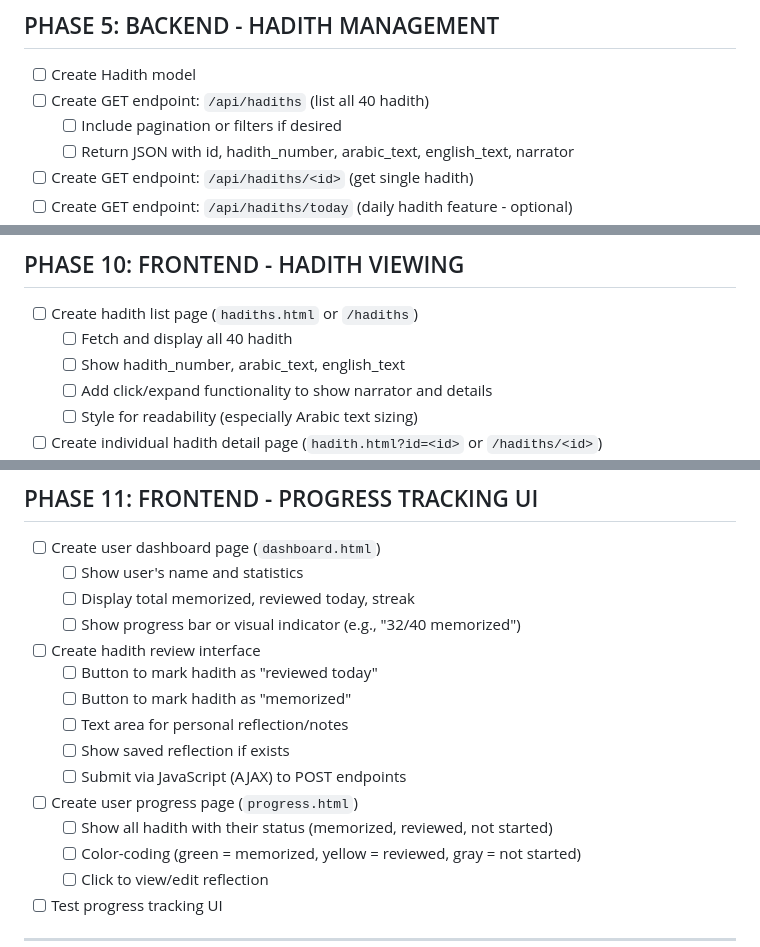
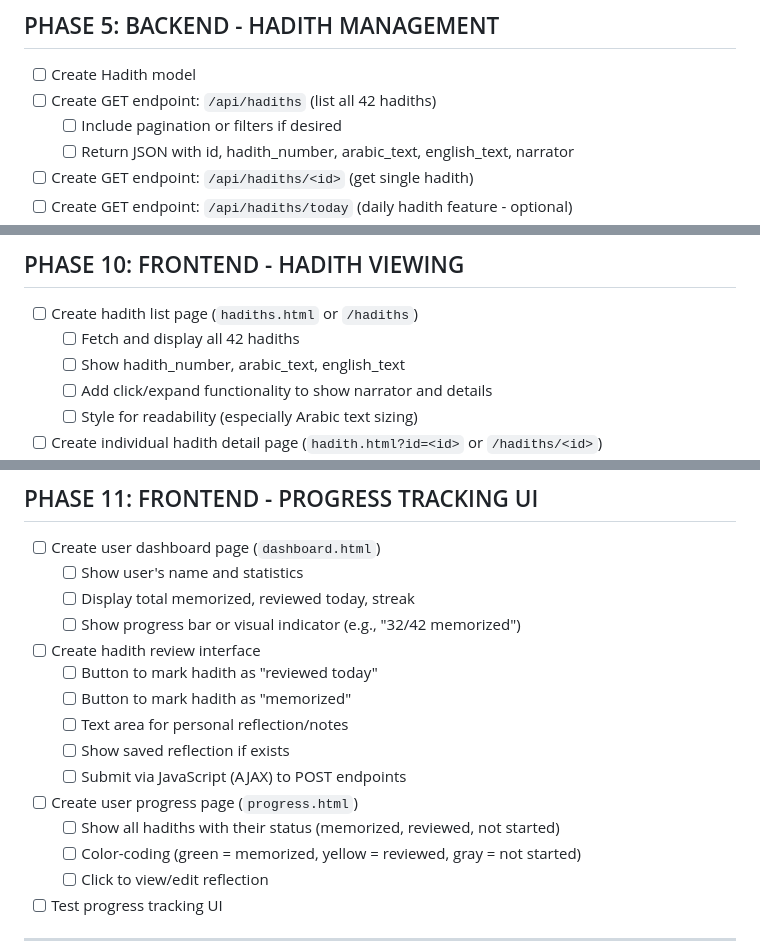
Before and after one commit to farukmgm/forty-hadith-app, a Markdown page: PROJECT_CHECKLIST.md, 3 parts joined by grey strips. Rendered like a GitHub page.

```diff
--- a/PROJECT_CHECKLIST.md
+++ b/PROJECT_CHECKLIST.md
@@ -96,7 +112,7 @@ A web application built with Python (Flask), SQL, and JavaScript to help users l
 ## PHASE 5: BACKEND - HADITH MANAGEMENT
 
 - [ ] Create Hadith model
-- [ ] Create GET endpoint: `/api/hadiths` (list all 40 hadith)
+- [ ] Create GET endpoint: `/api/hadiths` (list all 42 hadiths)
   - [ ] Include pagination or filters if desired
   - [ ] Return JSON with id, hadith_number, arabic_text, english_text, narrator
 - [ ] Create GET endpoint: `/api/hadiths/<id>` (get single hadith)
@@ -174,7 +190,7 @@ A web application built with Python (Flask), SQL, and JavaScript to help users l
 ## PHASE 10: FRONTEND - HADITH VIEWING
 
 - [ ] Create hadith list page (`hadiths.html` or `/hadiths`)
-  - [ ] Fetch and display all 40 hadith
+  - [ ] Fetch and display all 42 hadiths
   - [ ] Show hadith_number, arabic_text, english_text
   - [ ] Add click/expand functionality to show narrator and details
   - [ ] Style for readability (especially Arabic text sizing)
@@ -191,7 +207,7 @@ A web application built with Python (Flask), SQL, and JavaScript to help users l
 - [ ] Create user dashboard page (`dashboard.html`)
   - [ ] Show user's name and statistics
   - [ ] Display total memorized, reviewed today, streak
-  - [ ] Show progress bar or visual indicator (e.g., "32/40 memorized")
+  - [ ] Show progress bar or visual indicator (e.g., "32/42 memorized")
 - [ ] Create hadith review interface
   - [ ] Button to mark hadith as "reviewed today"
   - [ ] Button to mark hadith as "memorized"
@@ -199,7 +215,7 @@ A web application built with Python (Flask), SQL, and JavaScript to help users l
   - [ ] Show saved reflection if exists
   - [ ] Submit via JavaScript (AJAX) to POST endpoints
 - [ ] Create user progress page (`progress.html`)
-  - [ ] Show all hadith with their status (memorized, reviewed, not started)
+  - [ ] Show all hadiths with their status (memorized, reviewed, not started)
   - [ ] Color-coding (green = memorized, yellow = reviewed, gray = not started)
   - [ ] Click to view/edit reflection
 - [ ] Test progress tracking UI
```
Also changed, not shown: other parts of PROJECT_CHECKLIST.md (+38 -16 lines).
